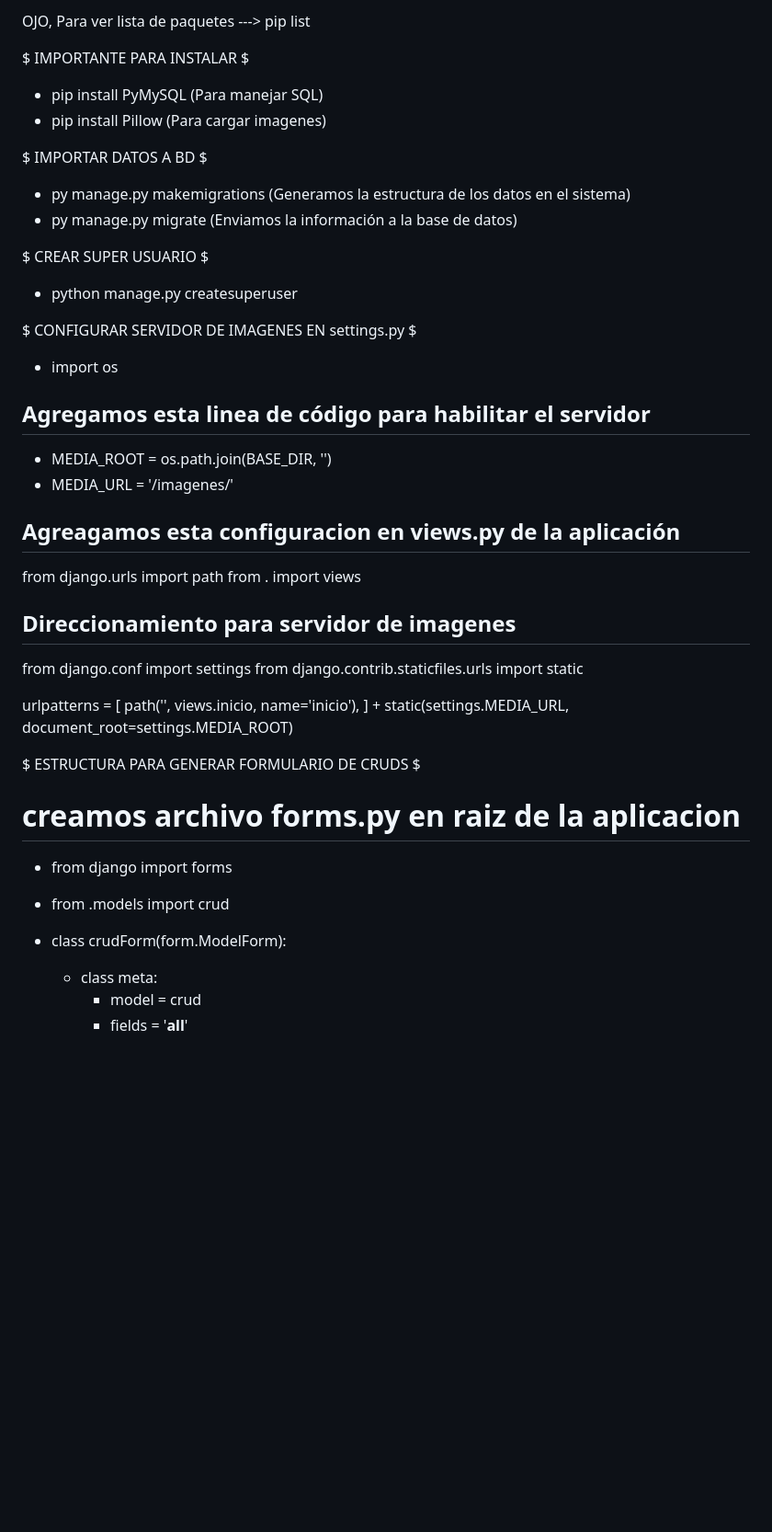
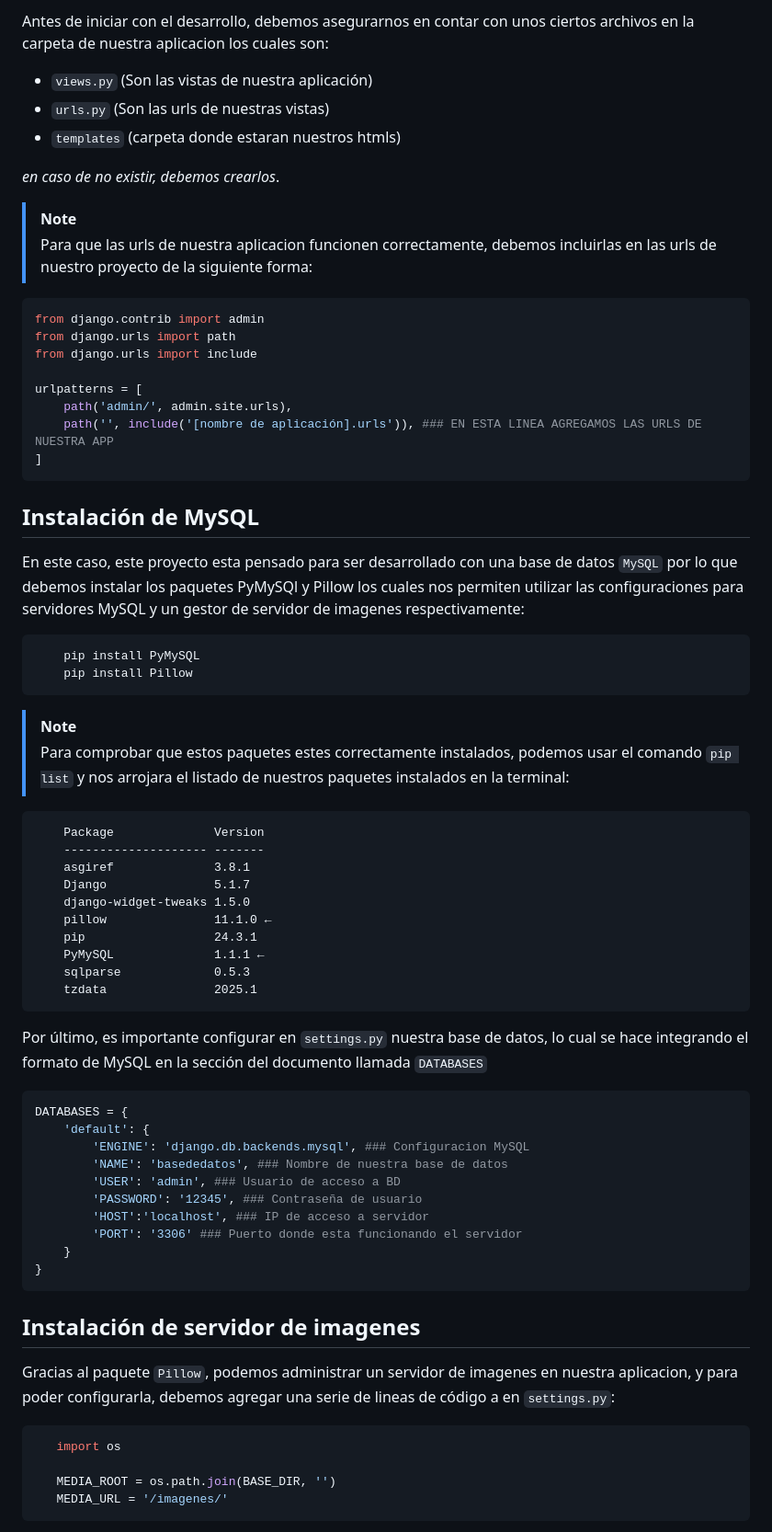
Before and after one commit to ErnestoFlo/CB-Django_CRUD, a Markdown page: README.md, the part around one of its changes. Shown at 92% size. GitHub-like rendering; blank space fills up the shorter version.

Commit message:
README.md realizado

````diff
--- a/README.md
+++ b/README.md
@@ -115,42 +119,68 @@ $ ORDEN DE TRABAJO $
 
-OJO, Para ver lista de paquetes ---> pip list
+Antes de iniciar con el desarrollo, debemos asegurarnos en contar con unos ciertos archivos en la carpeta de nuestra aplicacion los cuales son:
+* `views.py` (Son las vistas de nuestra aplicación)
+* `urls.py` (Son las urls de nuestras vistas)
+* `templates` (carpeta donde estaran nuestros htmls)
 
-$ IMPORTANTE PARA INSTALAR $
-- pip install PyMySQL (Para manejar SQL)
-- pip install Pillow (Para cargar imagenes)
+_en caso de no existir, debemos crearlos_.
 
-$ IMPORTAR DATOS A BD $
-- py manage.py makemigrations (Generamos la estructura de los datos en el sistema)
-- py manage.py migrate (Enviamos la información a la base de datos)
+> [!NOTE]
+> Para que las urls de nuestra aplicacion funcionen correctamente, debemos incluirlas en las urls de nuestro proyecto de la siguiente forma:
 
-$ CREAR SUPER USUARIO $
-- python manage.py createsuperuser
-
-$ CONFIGURAR SERVIDOR DE IMAGENES EN settings.py $
-- import os
-## Agregamos esta linea de código para habilitar el servidor ##
-- MEDIA_ROOT = os.path.join(BASE_DIR, '')
-- MEDIA_URL = '/imagenes/'
-
-## Agreagamos esta configuracion en views.py de la aplicación ##
+```py
+from django.contrib import admin
 from django.urls import path
-from . import views
-
-## Direccionamiento para servidor de imagenes
-from django.conf import settings
-from django.contrib.staticfiles.urls import static
+from django.urls import include
 
 urlpatterns = [
-    path('', views.inicio, name='inicio'),
-] + static(settings.MEDIA_URL, document_root=settings.MEDIA_ROOT)
+    path('admin/', admin.site.urls),
+    path('', include('[nombre de aplicación].urls')), ### EN ESTA LINEA AGREGAMOS LAS URLS DE NUESTRA APP
+]
+```
+## Instalación de MySQL
+En este caso, este proyecto esta pensado para ser desarrollado con una base de datos `MySQL` por lo que debemos instalar los paquetes PyMySQl y Pillow los cuales nos permiten utilizar las configuraciones para servidores MySQL y un gestor de servidor de imagenes respectivamente:
 
-$ ESTRUCTURA PARA GENERAR FORMULARIO DE CRUDS $
-# creamos archivo forms.py en raiz de la aplicacion #
+```cmd
+    pip install PyMySQL
+    pip install Pillow
+```
 
-- from django import forms
-- from .models import crud
+> [!NOTE]
+> Para comprobar que estos paquetes estes correctamente instalados, podemos usar el comando `pip list` y nos arrojara el listado de nuestros paquetes instalados en la terminal:
 
-- class crudForm(form.ModelForm):
-    - class meta:
-        - model = crud
-        - fields = '__all__'
+```cmd
+    Package              Version
+    -------------------- -------
+    asgiref              3.8.1
+    Django               5.1.7
+    django-widget-tweaks 1.5.0
+    pillow               11.1.0 ←
+    pip                  24.3.1
+    PyMySQL              1.1.1 ←
+    sqlparse             0.5.3
+    tzdata               2025.1
+```
+Por último, es importante configurar en `settings.py` nuestra base de datos, lo cual se hace integrando el formato de MySQL en la sección del documento llamada `DATABASES`
+
+```py
+DATABASES = {
+    'default': {
+        'ENGINE': 'django.db.backends.mysql', ### Configuracion MySQL
+        'NAME': 'basededatos', ### Nombre de nuestra base de datos
+        'USER': 'admin', ### Usuario de acceso a BD
+        'PASSWORD': '12345', ### Contraseña de usuario
+        'HOST':'localhost', ### IP de acceso a servidor
+        'PORT': '3306' ### Puerto donde esta funcionando el servidor
+    }
+}
+```
+ ## Instalación de servidor de imagenes
+
+ Gracias al paquete `Pillow`, podemos administrar un servidor de imagenes en nuestra aplicacion, y para poder configurarla, debemos agregar una serie de lineas de código a en `settings.py`:
+ ```py
+    import os
+
+    MEDIA_ROOT = os.path.join(BASE_DIR, '')
+    MEDIA_URL = '/imagenes/'
+ ```
+
````
Also changed, not shown: other parts of README.md (+72 -31 lines).
